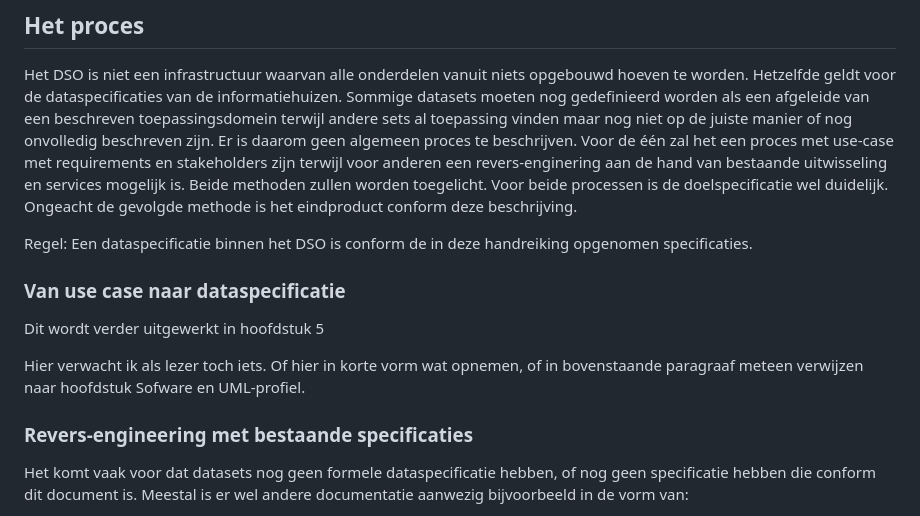
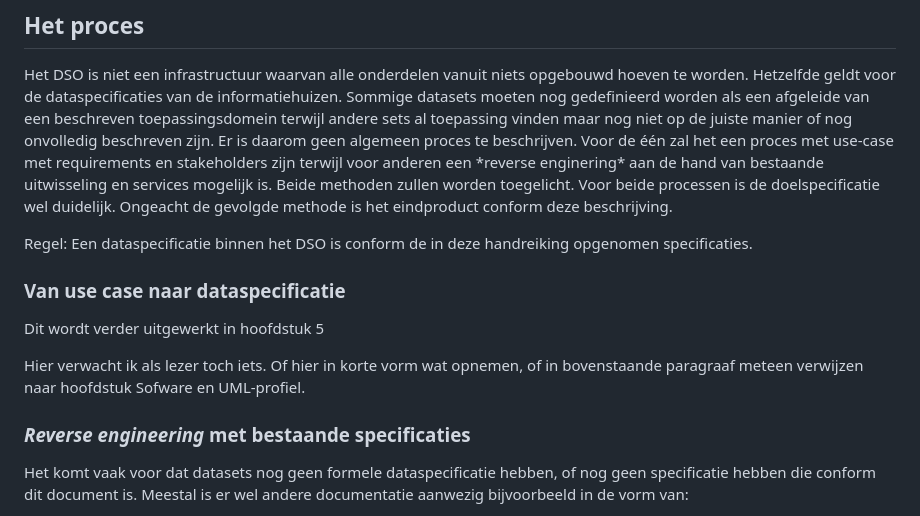
Before and after one commit to Geonovum/HIM-Werkomgeving, a Markdown page: H2-Informatiemodellering.md, the part around the change. Rendered like a GitHub page.

Commit message:
fix typo

```diff
--- a/H2-Informatiemodellering.md
+++ b/H2-Informatiemodellering.md
@@ -144,7 +144,7 @@ afgeleide van een beschreven toepassingsdomein terwijl andere sets al toepassing
 vinden maar nog niet op de juiste manier of nog onvolledig beschreven zijn. Er
 is daarom geen algemeen proces te beschrijven. Voor de één zal het een proces
 met use-case met requirements en stakeholders zijn terwijl voor anderen een
-revers-enginering aan de hand van bestaande uitwisseling en services mogelijk
+*reverse enginering* aan de hand van bestaande uitwisseling en services mogelijk
 is. Beide methoden zullen worden toegelicht. Voor beide processen is de
 doelspecificatie wel duidelijk. Ongeacht de gevolgde methode is het eindproduct
 conform deze beschrijving.</keep></p>
@@ -160,7 +160,7 @@ opgenomen specificaties.</remove></p>
     Hier verwacht ik als lezer toch iets. Of hier in korte vorm wat opnemen, of in bovenstaande paragraaf meteen verwijzen naar hoofdstuk Sofware en UML-profiel.
 </aside>
 
-### Revers-engineering met bestaande specificaties
+### *Reverse engineering* met bestaande specificaties
 
 <p><keep>Het komt vaak voor dat datasets nog geen formele dataspecificatie hebben, of nog
 geen specificatie hebben die conform dit document is. Meestal is er wel andere
```
